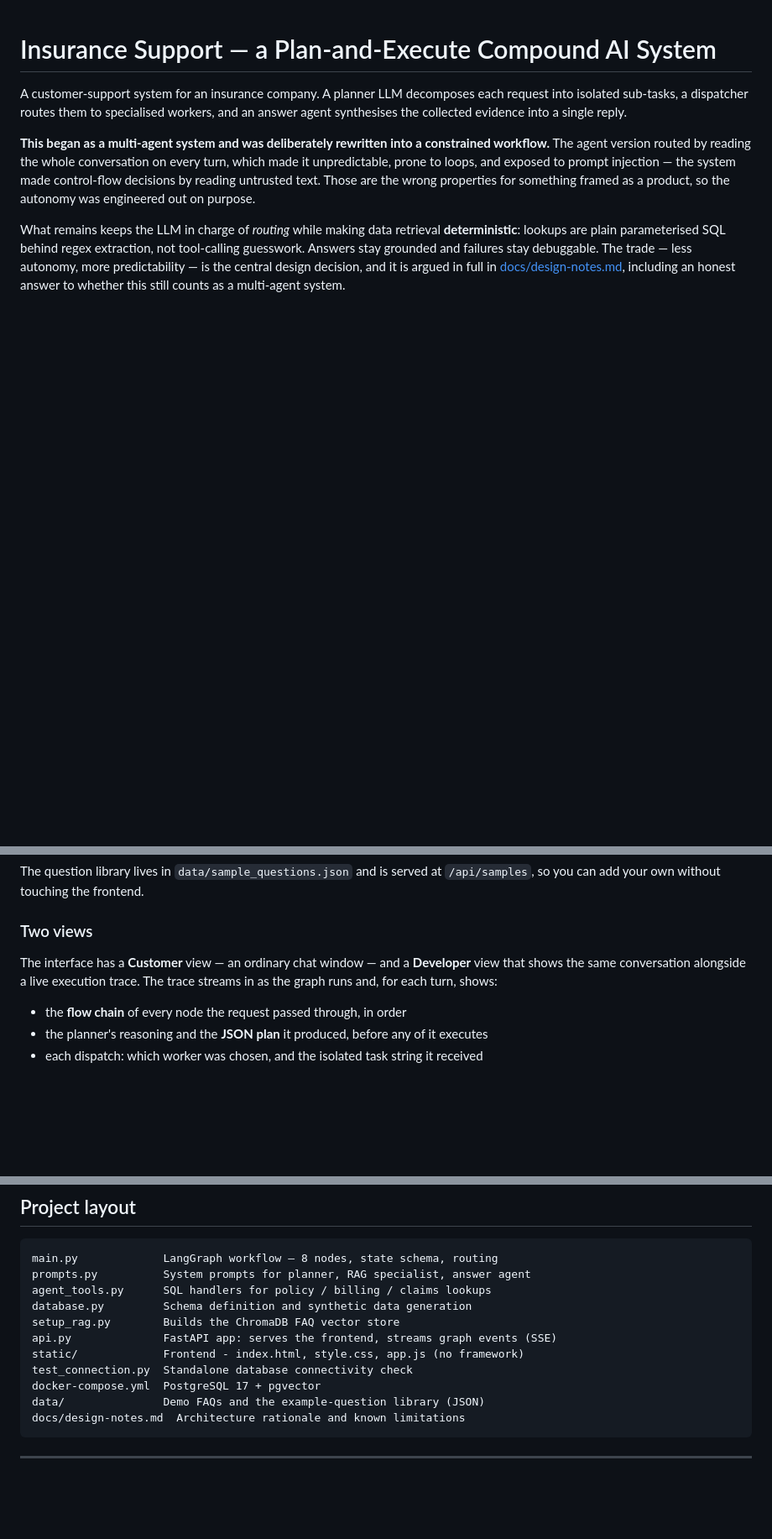
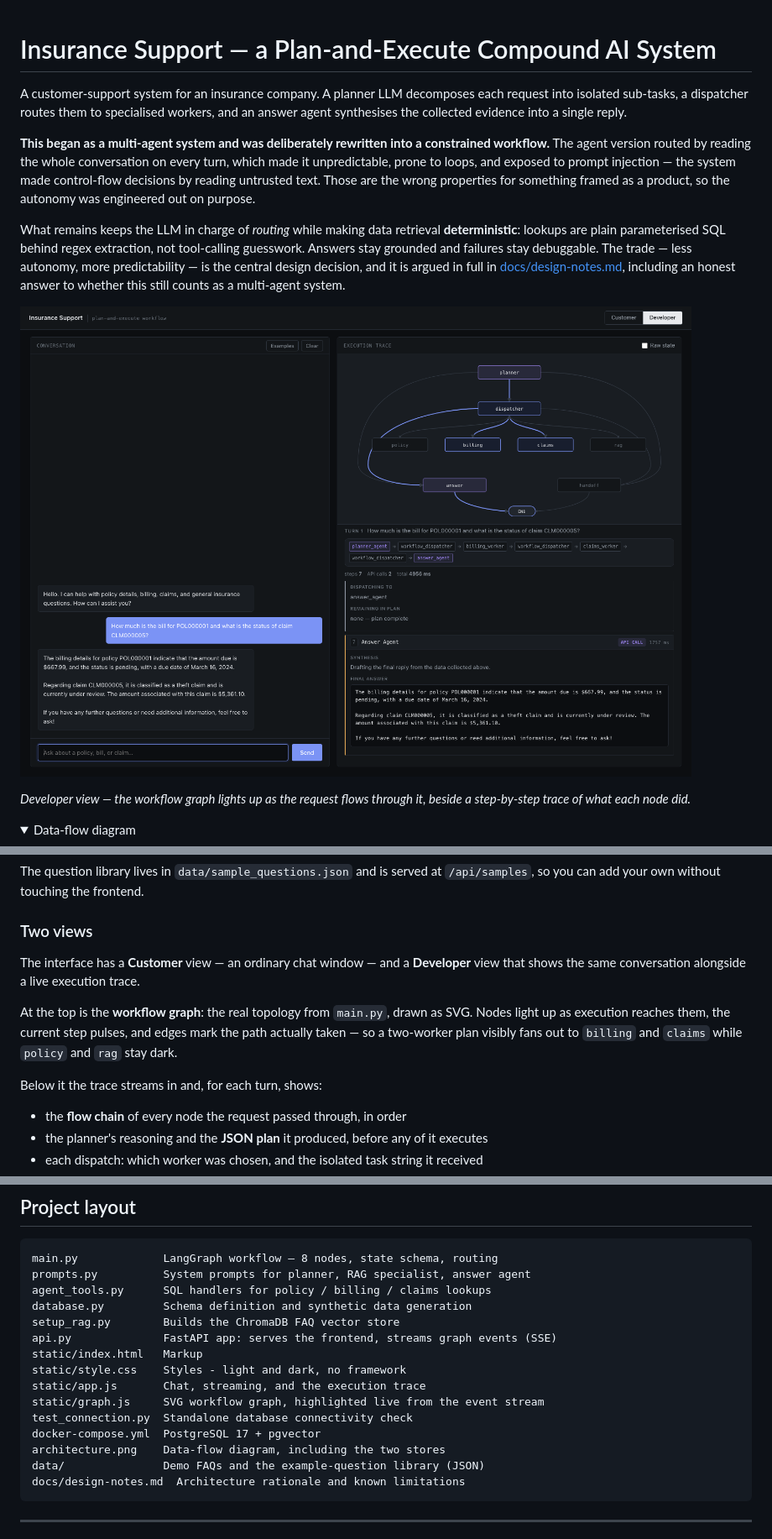
Before and after one commit to Philipos64/insurance-support-system, a Markdown page: README.md, 3 parts joined by grey strips. Shown at 84% size. Drawn GitHub-style; pictures changed too: docs/interface.png (added); folded sections open; blank space fills up the shorter version.

````diff
--- a/README.md
+++ b/README.md
@@ -17,4 +17,12 @@ the central design decision, and it is argued in full in
 [docs/design-notes.md](docs/design-notes.md), including an honest answer to whether this still
 counts as a multi-agent system.
 
+![The developer view: live workflow graph, execution trace, and conversation](docs/interface.png)
+
+*Developer view — the workflow graph lights up as the request flows through it, beside a
+step-by-step trace of what each node did.*
+
+<details>
+<summary>Data-flow diagram</summary>
+
 ![Architecture](architecture.png)
@@ -137,8 +147,13 @@ can add your own without touching the frontend.
 ### Two views
 
 The interface has a **Customer** view — an ordinary chat window — and a **Developer** view that
-shows the same conversation alongside a live execution trace. The trace streams in as the graph
-runs and, for each turn, shows:
+shows the same conversation alongside a live execution trace.
+
+At the top is the **workflow graph**: the real topology from `main.py`, drawn as SVG. Nodes light
+up as execution reaches them, the current step pulses, and edges mark the path actually taken — so
+a two-worker plan visibly fans out to `billing` and `claims` while `policy` and `rag` stay dark.
+
+Below it the trace streams in and, for each turn, shows:
 
 - the **flow chain** of every node the request passed through, in order
 - the planner's reasoning and the **JSON plan** it produced, before any of it executes
@@ -172,9 +187,13 @@ agent_tools.py      SQL handlers for policy / billing / claims lookups
 database.py         Schema definition and synthetic data generation
 setup_rag.py        Builds the ChromaDB FAQ vector store
 api.py              FastAPI app: serves the frontend, streams graph events (SSE)
-static/             Frontend - index.html, style.css, app.js (no framework)
+static/index.html   Markup
+static/style.css    Styles - light and dark, no framework
+static/app.js       Chat, streaming, and the execution trace
+static/graph.js     SVG workflow graph, highlighted live from the event stream
 test_connection.py  Standalone database connectivity check
 docker-compose.yml  PostgreSQL 17 + pgvector
+architecture.png    Data-flow diagram, including the two stores
 data/               Demo FAQs and the example-question library (JSON)
 docs/design-notes.md  Architecture rationale and known limitations
 ```
````
Also changed, not shown: other parts of README.md (+2 -0 lines), 4 other files.
